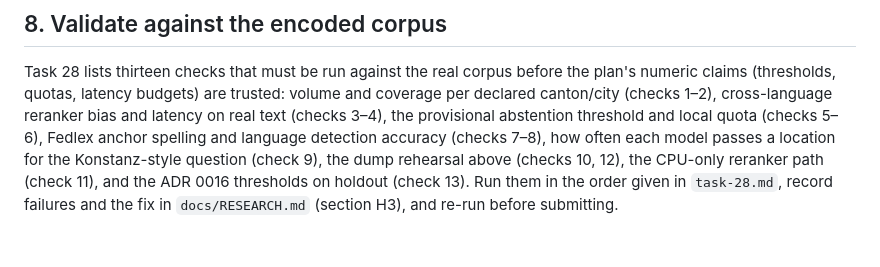
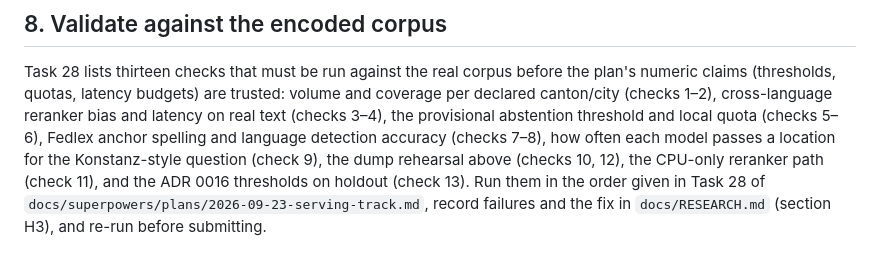
Before and after one commit to thedionysus/swisscom-hackathon, a Markdown page: docs/SERVING-RUNBOOK.md, the part around the change. GitHub-like rendering.

Commit message:
docs: runbook points to Task 28 in the serving plan
Co-Authored-By: Claude Opus 5.5 (1M context) <noreply@anthropic.com>

```diff
--- a/docs/SERVING-RUNBOOK.md
+++ b/docs/SERVING-RUNBOOK.md
@@ -102,5 +102,5 @@ provisional abstention threshold and local quota (checks 5–6), Fedlex anchor s
 detection accuracy (checks 7–8), how often each model passes a location for the Konstanz-style
 question (check 9), the dump rehearsal above (checks 10, 12), the CPU-only reranker path (check
 11), and the ADR 0016 thresholds on holdout (check 13). Run them in the order given in
-`task-28.md`, record failures and the fix in `docs/RESEARCH.md` (section H3), and re-run before
+Task 28 of `docs/superpowers/plans/2026-09-23-serving-track.md`, record failures and the fix in `docs/RESEARCH.md` (section H3), and re-run before
 submitting.
```
